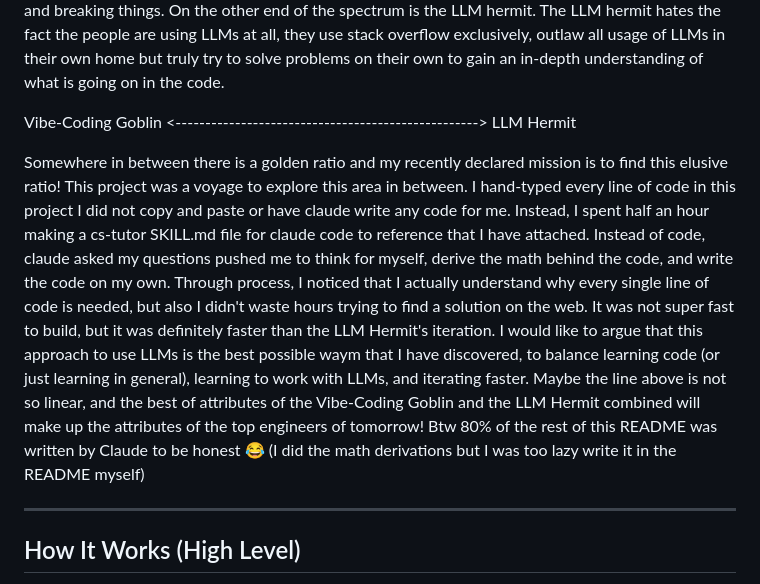
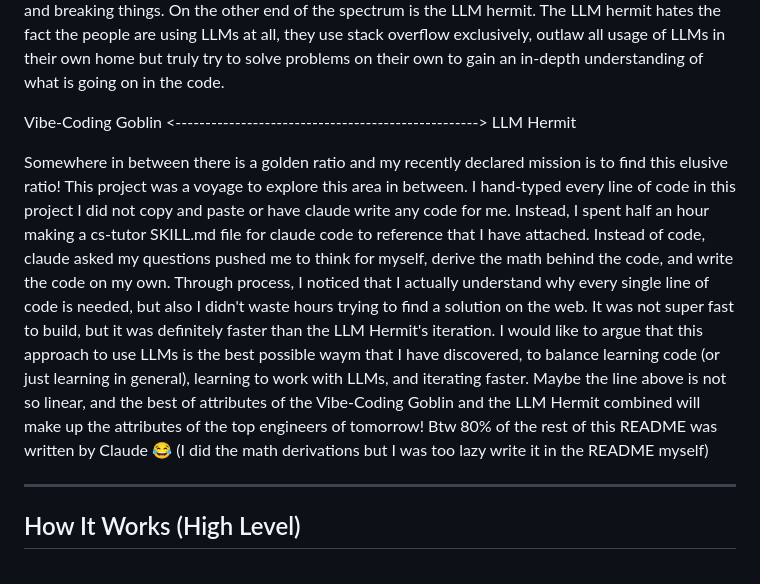
Before and after one commit to LacsJP27/Spinning_Cube, a Markdown page: README.md, the part around the change. Drawn GitHub-style.

```diff
--- a/README.md
+++ b/README.md
@@ -10,7 +10,7 @@ I am reaching the end of my third year as a Computer Science student and I am st
 
 Vibe-Coding Goblin <---------------------------------------------------> LLM Hermit
 
-Somewhere in between there is a golden ratio and my recently declared mission is to find this elusive ratio! This project was a voyage to explore this area in between. I hand-typed every line of code in this project I did not copy and paste or have claude write any code for me. Instead, I spent half an hour making a cs-tutor SKILL.md file for claude code to reference that I have attached. Instead of code, claude asked my questions pushed me to think for myself, derive the math behind the code, and write the code on my own. Through process, I noticed that I actually understand why every single line of code is needed, but also I didn't waste hours trying to find a solution on the web. It was not super fast to build, but it was definitely faster than the LLM Hermit's iteration. I would like to argue that this approach to use LLMs is the best possible waym that I have discovered, to balance learning code (or just learning in general), learning to work with LLMs, and iterating faster. Maybe the line above is not so linear, and the best of attributes of the Vibe-Coding Goblin and the LLM Hermit combined will make up the attributes of the top engineers of tomorrow! Btw 80% of the rest of this README was written by Claude to be honest 😂 (I did the math derivations but I was too lazy write it in the README myself)
+Somewhere in between there is a golden ratio and my recently declared mission is to find this elusive ratio! This project was a voyage to explore this area in between. I hand-typed every line of code in this project I did not copy and paste or have claude write any code for me. Instead, I spent half an hour making a cs-tutor SKILL.md file for claude code to reference that I have attached. Instead of code, claude asked my questions pushed me to think for myself, derive the math behind the code, and write the code on my own. Through process, I noticed that I actually understand why every single line of code is needed, but also I didn't waste hours trying to find a solution on the web. It was not super fast to build, but it was definitely faster than the LLM Hermit's iteration. I would like to argue that this approach to use LLMs is the best possible waym that I have discovered, to balance learning code (or just learning in general), learning to work with LLMs, and iterating faster. Maybe the line above is not so linear, and the best of attributes of the Vibe-Coding Goblin and the LLM Hermit combined will make up the attributes of the top engineers of tomorrow! Btw 80% of the rest of this README was written by Claude 😂 (I did the math derivations but I was too lazy write it in the README myself)
 
 ---
 
```
